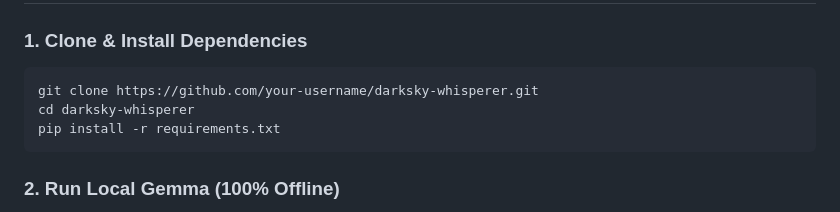
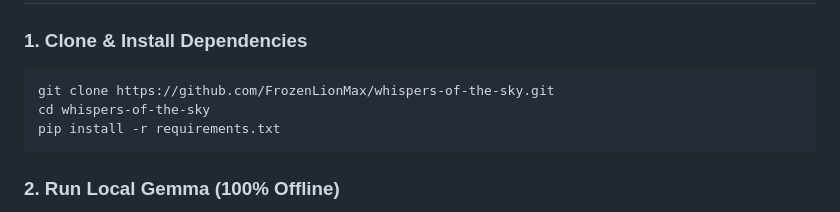
Before and after one commit to FrozenLionMax/whispers-of-the-sky, a Markdown page: README.md, the part around the change. Drawn GitHub-style.

Commit message:
docs: link repository to FrozenLionMax/whispers-of-the-sky

````diff
--- a/README.md
+++ b/README.md
@@ -67,8 +67,8 @@ flowchart TD
 
 ### 1. Clone & Install Dependencies
 ```bash
-git clone https://github.com/your-username/darksky-whisperer.git
-cd darksky-whisperer
+git clone https://github.com/FrozenLionMax/whispers-of-the-sky.git
+cd whispers-of-the-sky
 pip install -r requirements.txt
 ```
 
````
Also changed, not shown: dev_post_draft.md (+2 -2 lines).
